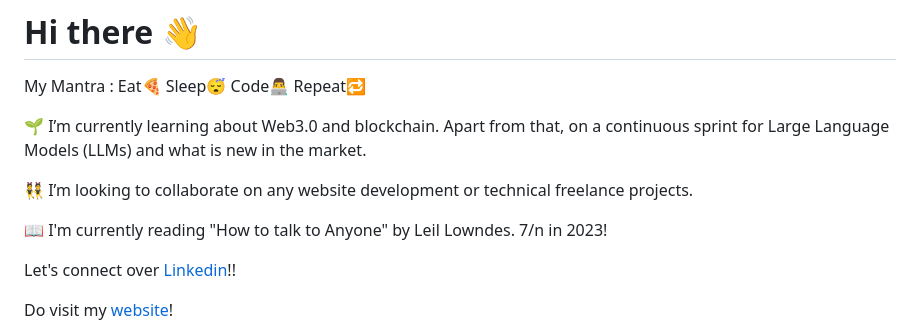
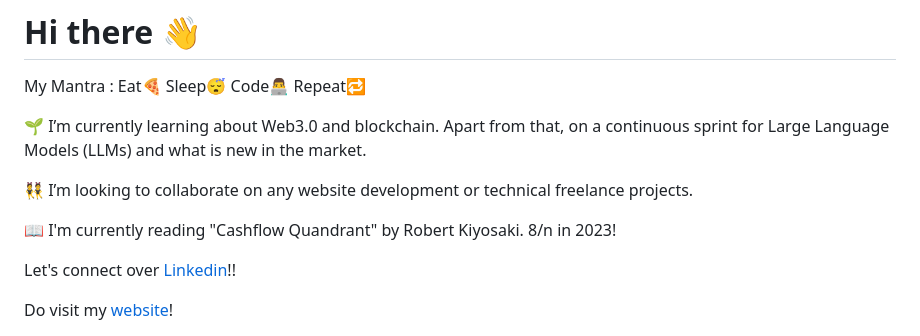
Before and after one commit to tushar2407/tushar2407, a Markdown page: README.md, the part around the change. Drawn GitHub-style.

```diff
--- a/README.md
+++ b/README.md
@@ -5,7 +5,7 @@ My Mantra : Eat🍕 Sleep😴 Code👨‍💻 Repeat🔁
 
 👯 I’m looking to collaborate on any website development or technical freelance projects.
 
-📖 I'm currently reading "How to talk to Anyone" by Leil Lowndes. 7/n in 2023!
+📖 I'm currently reading "Cashflow Quandrant" by Robert Kiyosaki. 8/n in 2023!
 
 Let's connect over [Linkedin](https://linkedin.com/in/tushar2407)!!
 
```
